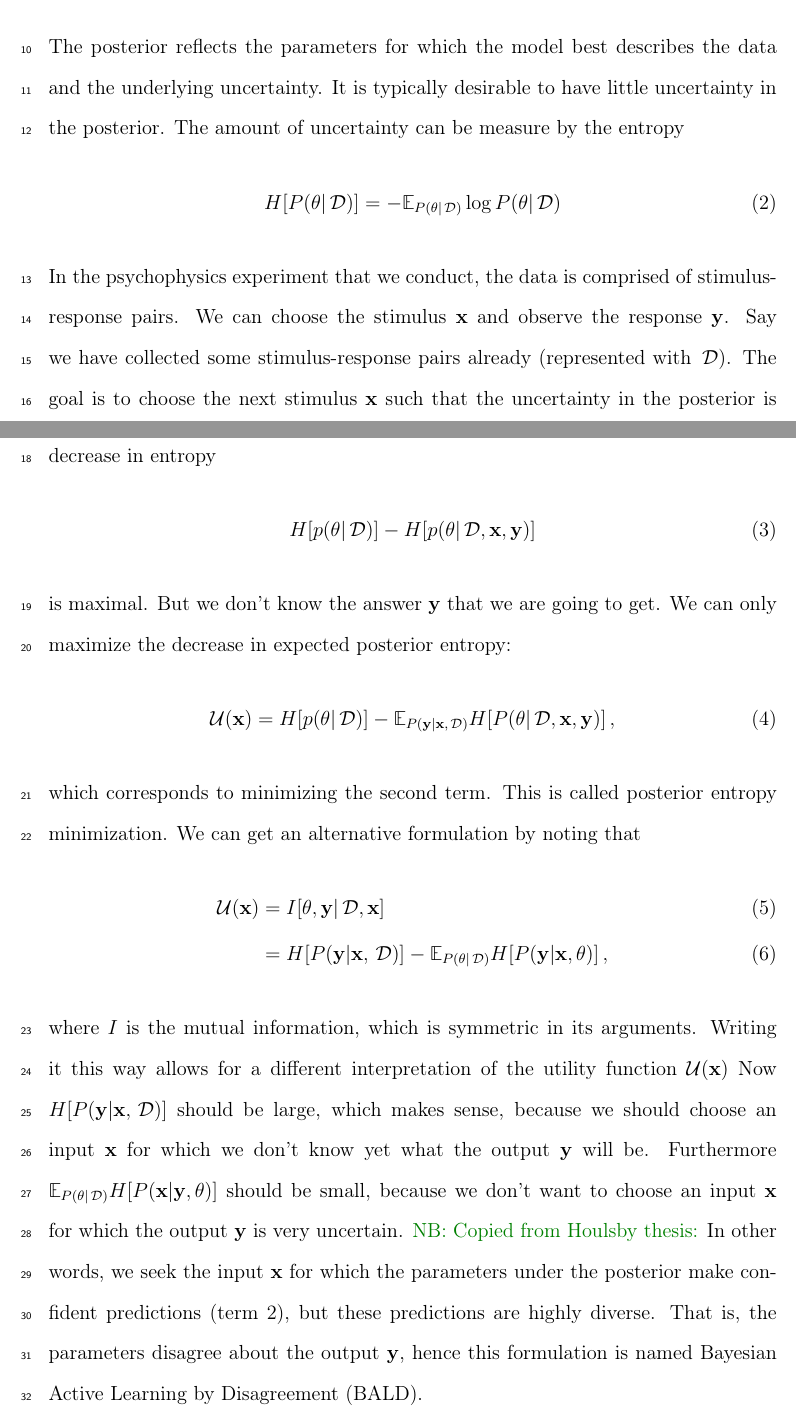
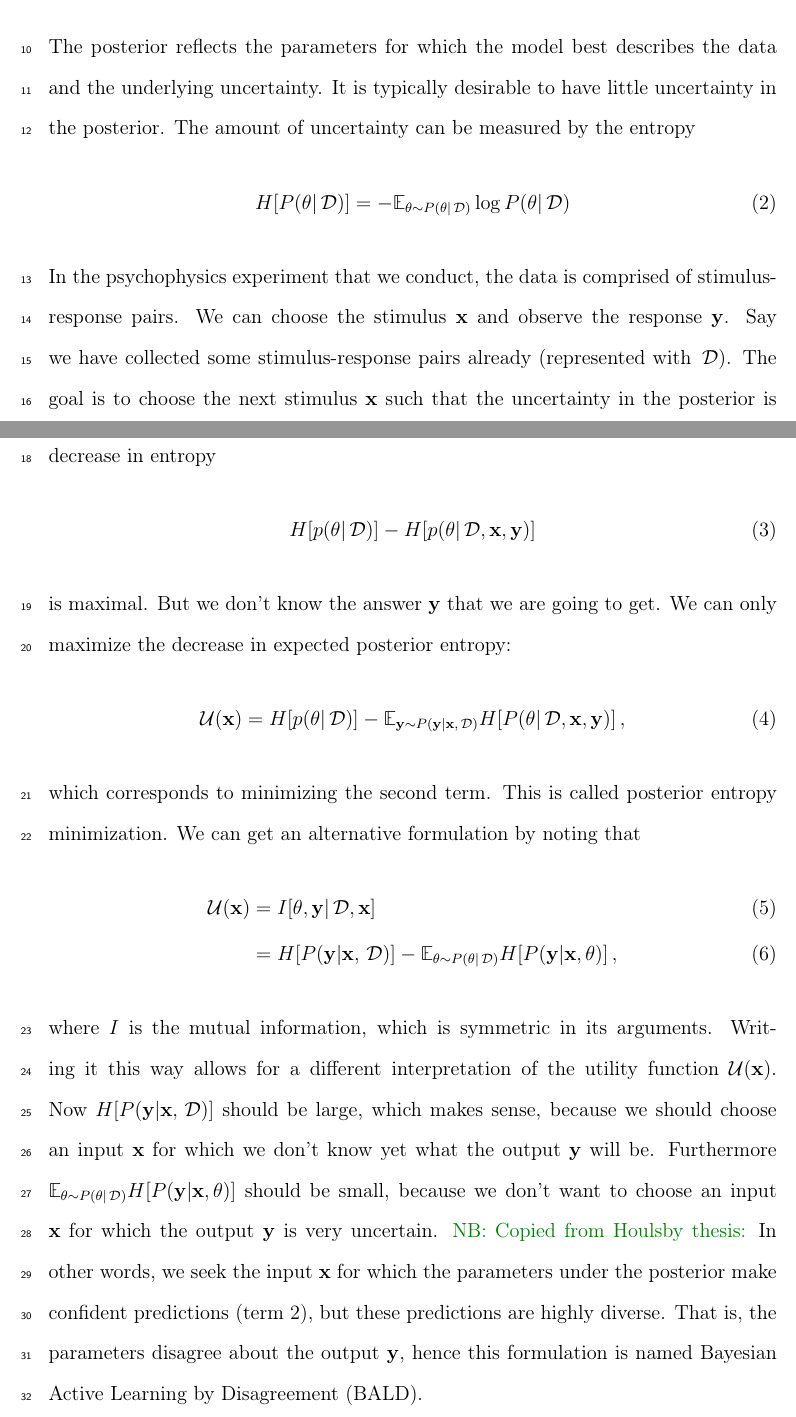
Before and after one commit to fauzhao/activelearning-1, a LaTeX document (active_learning.tex, which reads basics.tex, commands.tex): two parts of pages 1 and 2 of 9, joined at a grey line, cut so that both start at the same text. Compiled offline with pdfLaTeX.

Commit message:
minor changes

```diff
--- a/basics.tex
+++ b/basics.tex
@@ -10,10 +10,11 @@ We are interested in the posterior probability of the model parameters given the
 \begin{align}\label{eq:posterior}
 	\prob{\params | \data, \model} = \frac{\prob{\data | \params, \model} \prior{\params, \model}}{\prob{\data, \model}}
 \end{align}
-The posterior reflects the parameters for which the model best describes the data and the underlying uncertainty. It is typically desirable to have little uncertainty in the posterior. The amount of uncertainty can be measure by the entropy
+The posterior reflects the parameters for which the model best describes the data and the underlying uncertainty. It is typically desirable to have little uncertainty in the posterior. The amount of uncertainty can be measured by the entropy
 \begin{align}
 	H[\prob{\params | \data}] =
-	- \expect{\params | \data} \log\prob{\params | \data}
+	- \expect{\params}{\params | \data}
+	\log \prob{\params | \data}
 \end{align}
 In the psychophysics experiment that we conduct, the data is comprised of stimulus-response pairs. We can choose the stimulus $\inp$ and observe the response $\outp$. Say we have collected some stimulus-response pairs already (represented with $\data$). The goal is to choose the next stimulus $\inp$ such that the uncertainty in the posterior is decreased. In other words, we would like to choose $\inp$ such that the corresponding decrease in entropy
 \begin{align}
@@ -23,7 +24,7 @@ is maximal. But we don't know the answer $\outp$ that we are going to get. We ca
 \begin{align}
 	\utility(\inp)
 	= H[p(\params | \data)]
-	- \expect{\outp | \inp, \data} H[\prob{\params | \data, \inp, \outp}] \,,
+	- \expect{\outp}{\outp | \inp, \data} H[\prob{\params | \data, \inp, \outp}] \,,
 \end{align}
 which corresponds to minimizing the second term. This is called posterior entropy minimization.
 We can get an alternative formulation by noting that
@@ -31,10 +32,11 @@ We can get an alternative formulation by noting that
 	\utility(\inp)
 	&= I[\params, \outp | \data, \inp] \\
 	&= H[\prob{\outp | \inp, \data}]
-	- \expect{\params | \data} H[\prob{\outp | \inp, \params}] \,,
+	- \expect{\params}{\params | \data} H[\prob{\outp | \inp, \params}] \,,
 \end{align}
-where $I$ is the mutual information, which is symmetric in its arguments. Writing it this way allows for a different interpretation of the utility function $\utility(\inp)$
-Now $H[\prob{\outp | \inp, \data}]$ should be large, which makes sense, because we should choose an input $\inp$ for which we don't know yet what the output $\outp$ will be. Furthermore $\expect{\params | \data} H[\prob{\inp | \outp, \params}]$ should be small, because we don't want to choose an input $\inp$ for which the output $\outp$ is very uncertain.
+where $I$ is the mutual information, which is symmetric in its arguments. Writing it this way allows for a different interpretation of the utility function $\utility(\inp)$.
+Now $H[\prob{\outp | \inp, \data}]$ should be large, which makes sense, because we should choose an input $\inp$ for which we don't know yet what the output $\outp$ will be.
+Furthermore $\expect{\params}{\params | \data} H[\prob{\outp | \inp, \params}]$ should be small, because we don't want to choose an input $\inp$ for which the output $\outp$ is very uncertain.
 \note{Copied from Houlsby thesis:}
 In other words, we seek the input $\inp$ for which the parameters under the posterior make confident predictions (term 2), but these predictions are highly diverse. That is, the parameters disagree about the output $\outp$, hence this formulation is named Bayesian Active Learning by Disagreement (BALD).
 
--- a/commands.tex
+++ b/commands.tex
@@ -12,7 +12,7 @@
 \newcommand{\params}{\theta}
 \newcommand{\inp}{\vek x}
 \newcommand{\outp}{\vek y}
-\newcommand{\expect}[1]{\mathbb{E}_{\prob{#1}}}
+\newcommand{\expect}[2]{\mathbb{E}_{#1 \sim \prob{#2}}}
 \newcommand{\utility}{\mathcal{U}}
 \newcommand{\model}{\mathcal{M}}
 \newcommand{\xconv}{x_\infty}
```
Also changed, not shown: experiment.tex (+1 -1 lines), active_learning.pdf.
